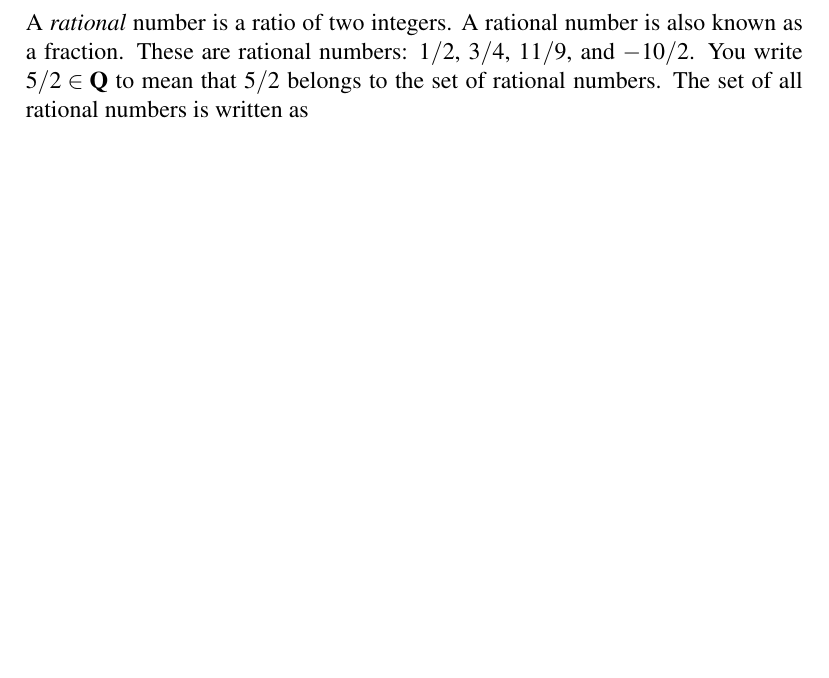
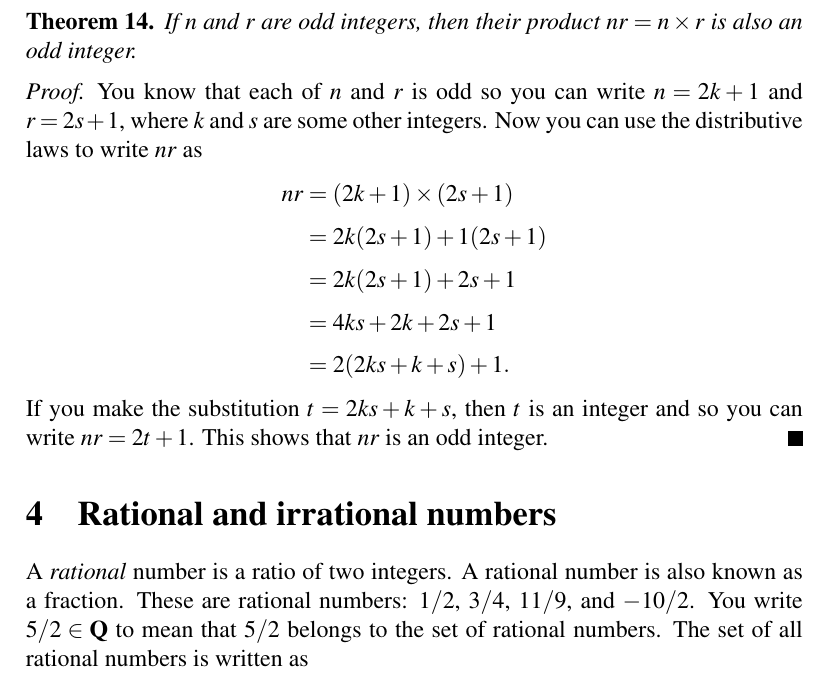
Before and after one commit to mvngu/hsnote, a LaTeX document (0.1_real-numbers.tex): part of page 4 of 6, cut at the place of the change, the shorter picture padded with empty space. Compiled offline with pdfLaTeX.

Commit message:
A theorem and its proof.

```diff
--- a/0.1_real-numbers.tex
+++ b/0.1_real-numbers.tex
@@ -389,6 +389,35 @@ expression as follows:
 \end{align*}
 \end{solution}
 }{}
+
+\begin{theorem}
+If $n$ and $r$ are odd integers, then their product $nr = n \times r$
+is also an odd integer.
+\end{theorem}
+
+\begin{proof}
+You know that each of $n$ and $r$ is odd so you can write
+$n = 2k + 1$ and $r = 2s + 1$, where $k$ and $s$ are some other
+integers.  Now you can use the distributive laws to write $nr$ as
+%%
+\begin{align*}
+nr
+&=
+(2k + 1) \times (2s + 1) \\[4pt]
+&=
+2k(2s + 1) + 1(2s + 1) \\[4pt]
+&=
+2k(2s + 1) + 2s + 1 \\[4pt]
+&=
+4ks + 2k + 2s + 1 \\[4pt]
+&=
+2(2ks + k + s) + 1.
+\end{align*}
+%%
+If you make the substitution $t = 2ks + k + s$, then $t$ is an integer
+and so you can write $nr = 2t + 1$.  This shows that $nr$ is an odd
+integer.
+\end{proof}
 
 
 %%%%%%%%%%%%%%%%%%%%%%%%%%%%%%%%%%%%%%%%%%%%%%%%%%%%%%%%%%%%%%%%%%%%%%%%%%%
```
